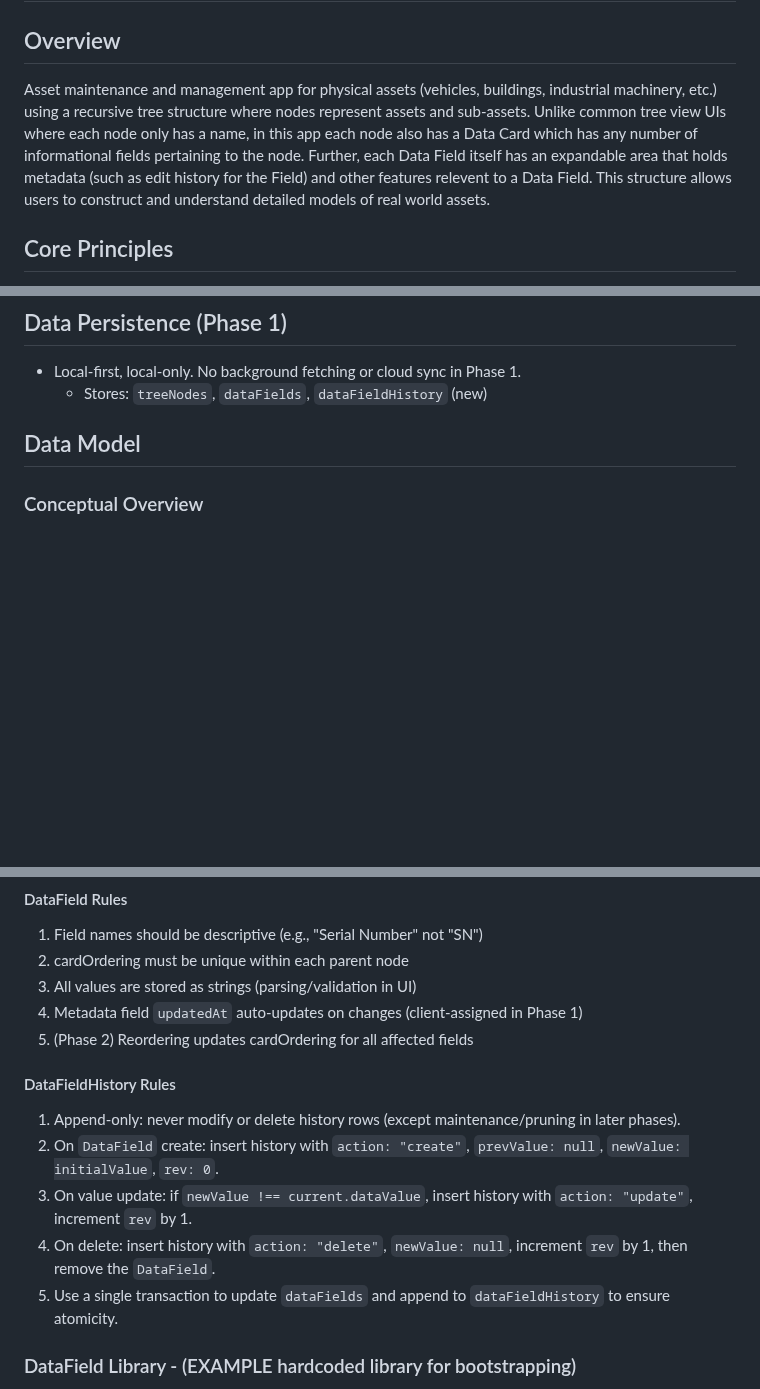
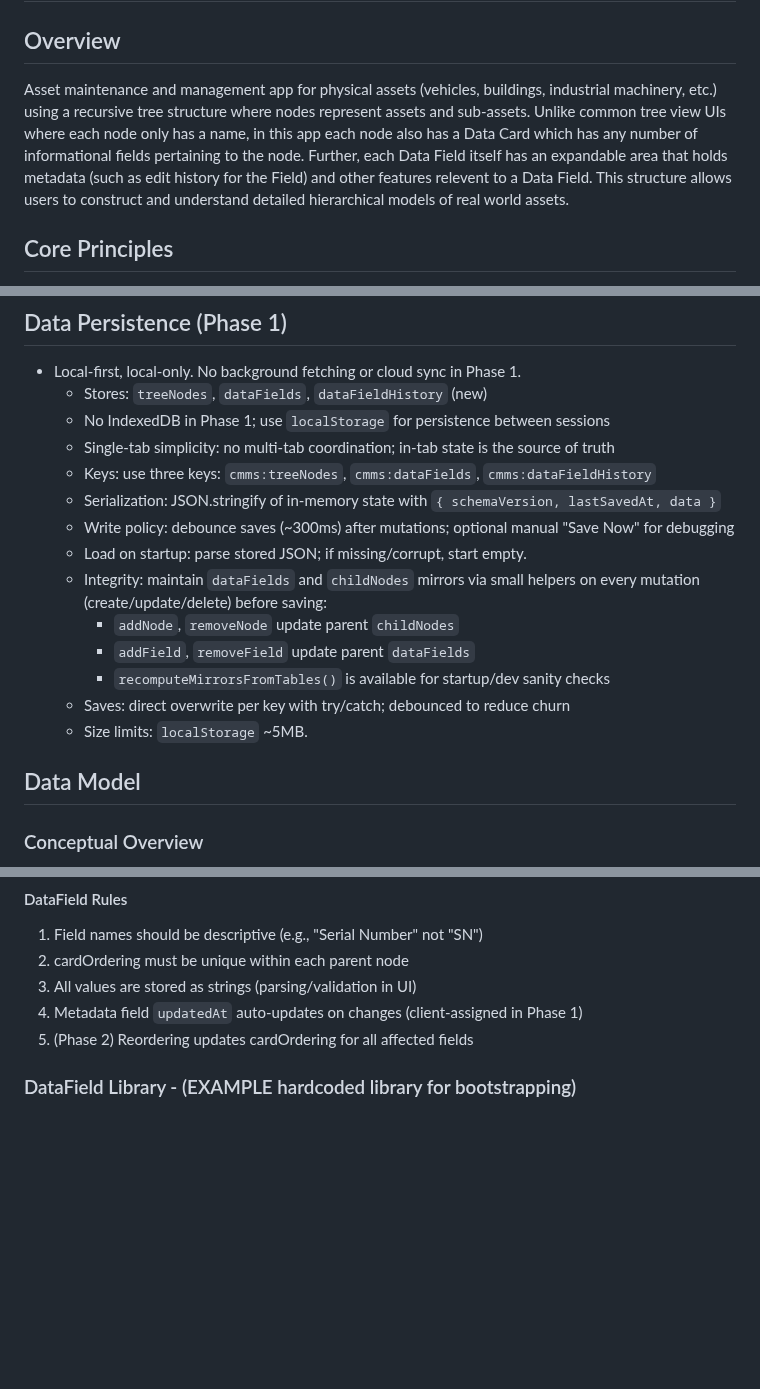
Before and after one commit to blarvin/complete-maintenance-management, a Markdown page: SPECIFICATION.md, 3 parts joined by grey strips. GitHub-like rendering; blank space fills up the shorter version.

```diff
--- a/SPECIFICATION.md
+++ b/SPECIFICATION.md
@@ -1,7 +1,7 @@
 # Asset Tree Management Specification
 
 ## Overview
-Asset maintenance and management app for physical assets (vehicles, buildings, industrial machinery, etc.) using a recursive tree structure where nodes represent assets and sub-assets. Unlike common tree view UIs where each node only has a name, in this app each node also has a Data Card which has any number of informational fields pertaining to the node. Further, each Data Field itself has an expandable area that holds metadata (such as edit history for the Field) and other features relevent to a Data Field. This structure allows users to construct and understand detailed models of real world assets.
+Asset maintenance and management app for physical assets (vehicles, buildings, industrial machinery, etc.) using a recursive tree structure where nodes represent assets and sub-assets. Unlike common tree view UIs where each node only has a name, in this app each node also has a Data Card which has any number of informational fields pertaining to the node. Further, each Data Field itself has an expandable area that holds metadata (such as edit history for the Field) and other features relevent to a Data Field. This structure allows users to construct and understand detailed hierarchical models of real world assets.
 
 ## Core Principles
 - **Recursive Tree Structure**: Every node is much the same as any other and can have any number of child nodes.
@@ -100,6 +100,19 @@ Asset maintenance and management app for physical assets (vehicles, buildings, i
 ## Data Persistence (Phase 1)
 - Local-first, local-only. No background fetching or cloud sync in Phase 1.
   - Stores: `treeNodes`, `dataFields`, `dataFieldHistory` (new)
+  - No IndexedDB in Phase 1; use `localStorage` for persistence between sessions
+  - Single-tab simplicity: no multi-tab coordination; in-tab state is the source of truth
+  - Keys: use three keys: `cmms:treeNodes`, `cmms:dataFields`, `cmms:dataFieldHistory`
+  - Serialization: JSON.stringify of in-memory state with `{ schemaVersion, lastSavedAt, data }`
+  - Write policy: debounce saves (~300ms) after mutations; optional manual "Save Now" for debugging
+  - Load on startup: parse stored JSON; if missing/corrupt, start empty.
+  - Integrity: maintain `dataFields` and `childNodes` mirrors via small helpers on every mutation (create/update/delete) before saving:
+    - `addNode`, `removeNode` update parent `childNodes`
+    - `addField`, `removeField` update parent `dataFields`
+    - `recomputeMirrorsFromTables()` is available for startup/dev sanity checks
+  - Saves: direct overwrite per key with try/catch; debounced to reduce churn
+  - Size limits: `localStorage` ~5MB.
+
 
 ## Data Model
 
@@ -203,13 +216,6 @@ Phase 1 Notes:
 3. All values are stored as strings (parsing/validation in UI)
 4. Metadata field `updatedAt` auto-updates on changes (client-assigned in Phase 1)
 5. (Phase 2) Reordering updates cardOrdering for all affected fields
-
-#### DataFieldHistory Rules
-1. Append-only: never modify or delete history rows (except maintenance/pruning in later phases).
-2. On `DataField` create: insert history with `action: "create"`, `prevValue: null`, `newValue: initialValue`, `rev: 0`.
-3. On value update: if `newValue !== current.dataValue`, insert history with `action: "update"`, increment `rev` by 1.
-4. On delete: insert history with `action: "delete"`, `newValue: null`, increment `rev` by 1, then remove the `DataField`.
-5. Use a single transaction to update `dataFields` and append to `dataFieldHistory` to ensure atomicity.
 
 ### DataField Library - (EXAMPLE hardcoded library for bootstrapping)
 
```
Also changed, not shown: LATER.md (+0 -7 lines).
